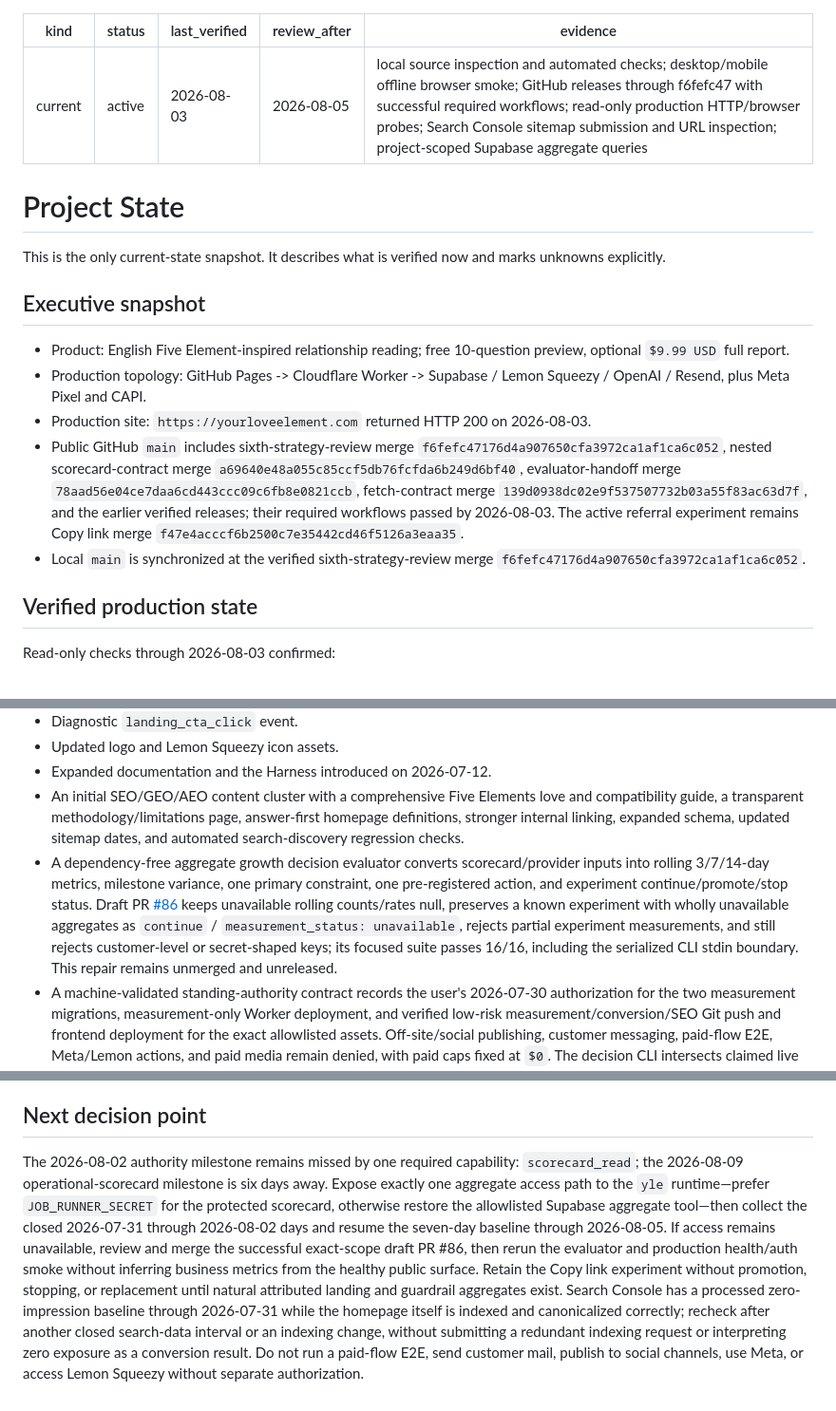
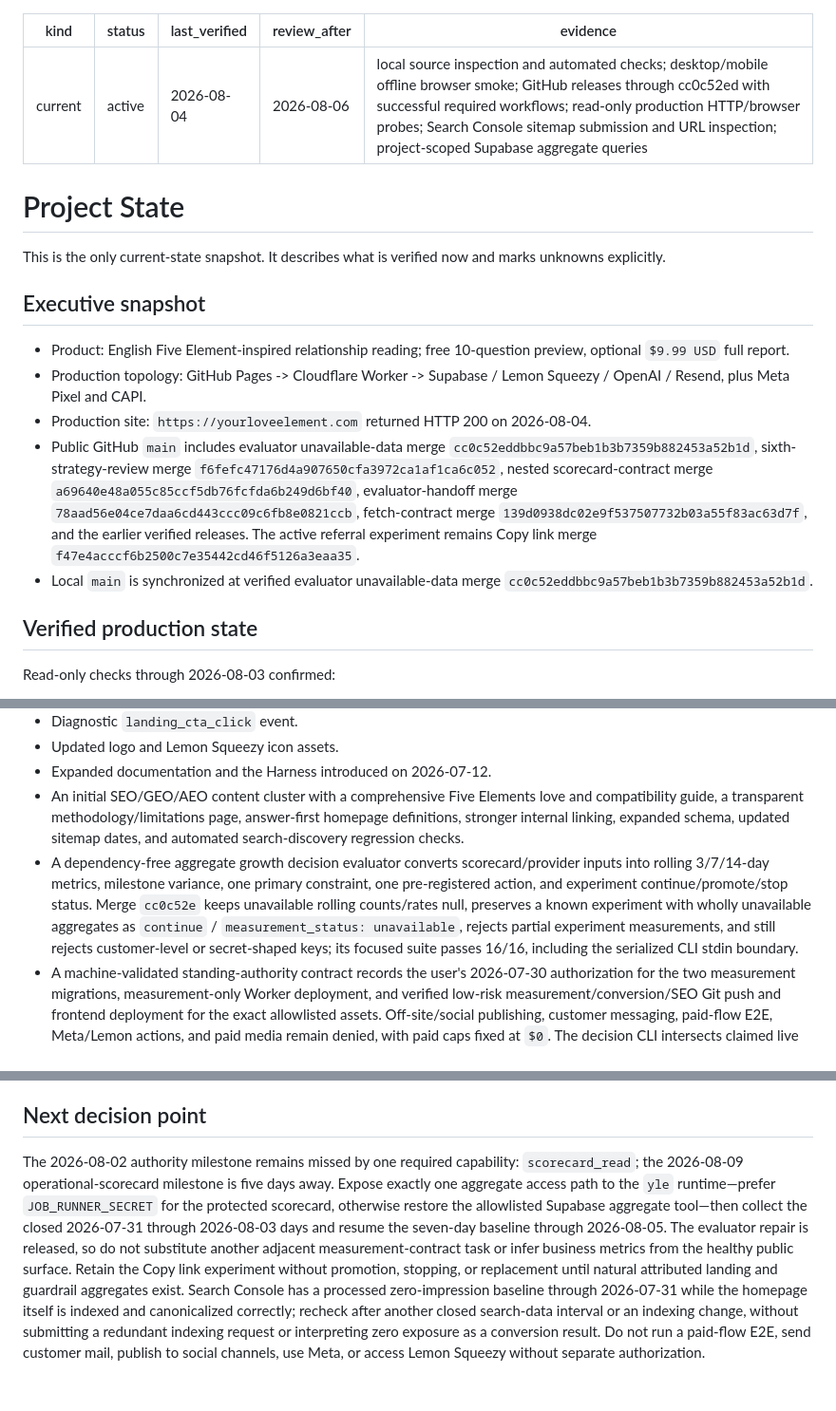
Before and after one commit to goodrambo/your-love-element, a Markdown page: docs/PROJECT_STATE.md, 3 parts joined by grey strips. Shown at 95% size. GitHub-like rendering.

```diff
--- a/docs/PROJECT_STATE.md
+++ b/docs/PROJECT_STATE.md
@@ -1,9 +1,9 @@
 ---
 kind: current
 status: active
-last_verified: 2026-08-03
-review_after: 2026-08-05
-evidence: local source inspection and automated checks; desktop/mobile offline browser smoke; GitHub releases through f6fefc47 with successful required workflows; read-only production HTTP/browser probes; Search Console sitemap submission and URL inspection; project-scoped Supabase aggregate queries
+last_verified: 2026-08-04
+review_after: 2026-08-06
+evidence: local source inspection and automated checks; desktop/mobile offline browser smoke; GitHub releases through cc0c52ed with successful required workflows; read-only production HTTP/browser probes; Search Console sitemap submission and URL inspection; project-scoped Supabase aggregate queries
 ---
 
 # Project State
@@ -14,9 +14,9 @@ This is the only current-state snapshot. It describes what is verified now and m
 
 - Product: English Five Element-inspired relationship reading; free 10-question preview, optional `$9.99 USD` full report.
 - Production topology: GitHub Pages -> Cloudflare Worker -> Supabase / Lemon Squeezy / OpenAI / Resend, plus Meta Pixel and CAPI.
-- Production site: `https://yourloveelement.com` returned HTTP 200 on 2026-08-03.
-- Public GitHub `main` includes sixth-strategy-review merge `f6fefc47176d4a907650cfa3972ca1af1ca6c052`, nested scorecard-contract merge `a69640e48a055c85ccf5db76fcfda6b249d6bf40`, evaluator-handoff merge `78aad56e04ce7daa6cd443ccc09c6fb8e0821ccb`, fetch-contract merge `139d0938dc02e9f537507732b03a55f83ac63d7f`, and the earlier verified releases; their required workflows passed by 2026-08-03. The active referral experiment remains Copy link merge `f47e4acccf6b2500c7e35442cd46f5126a3eaa35`.
-- Local `main` is synchronized at the verified sixth-strategy-review merge `f6fefc47176d4a907650cfa3972ca1af1ca6c052`.
+- Production site: `https://yourloveelement.com` returned HTTP 200 on 2026-08-04.
+- Public GitHub `main` includes evaluator unavailable-data merge `cc0c52eddbbc9a57beb1b3b7359b882453a52b1d`, sixth-strategy-review merge `f6fefc47176d4a907650cfa3972ca1af1ca6c052`, nested scorecard-contract merge `a69640e48a055c85ccf5db76fcfda6b249d6bf40`, evaluator-handoff merge `78aad56e04ce7daa6cd443ccc09c6fb8e0821ccb`, fetch-contract merge `139d0938dc02e9f537507732b03a55f83ac63d7f`, and the earlier verified releases. The active referral experiment remains Copy link merge `f47e4acccf6b2500c7e35442cd46f5126a3eaa35`.
+- Local `main` is synchronized at verified evaluator unavailable-data merge `cc0c52eddbbc9a57beb1b3b7359b882453a52b1d`.
 
 ## Verified production state
 
@@ -98,7 +99,7 @@ PR [#1](https://github.com/goodrambo/your-love-element/pull/1) was approved, cha
 - Updated logo and Lemon Squeezy icon assets.
 - Expanded documentation and the Harness introduced on 2026-07-12.
 - An initial SEO/GEO/AEO content cluster with a comprehensive Five Elements love and compatibility guide, a transparent methodology/limitations page, answer-first homepage definitions, stronger internal linking, expanded schema, updated sitemap dates, and automated search-discovery regression checks.
-- A dependency-free aggregate growth decision evaluator converts scorecard/provider inputs into rolling 3/7/14-day metrics, milestone variance, one primary constraint, one pre-registered action, and experiment continue/promote/stop status. Draft PR [#86](https://github.com/goodrambo/your-love-element/pull/86) keeps unavailable rolling counts/rates null, preserves a known experiment with wholly unavailable aggregates as `continue` / `measurement_status: unavailable`, rejects partial experiment measurements, and still rejects customer-level or secret-shaped keys; its focused suite passes 16/16, including the serialized CLI stdin boundary. This repair remains unmerged and unreleased.
+- A dependency-free aggregate growth decision evaluator converts scorecard/provider inputs into rolling 3/7/14-day metrics, milestone variance, one primary constraint, one pre-registered action, and experiment continue/promote/stop status. Merge `cc0c52e` keeps unavailable rolling counts/rates null, preserves a known experiment with wholly unavailable aggregates as `continue` / `measurement_status: unavailable`, rejects partial experiment measurements, and still rejects customer-level or secret-shaped keys; its focused suite passes 16/16, including the serialized CLI stdin boundary.
 - A machine-validated standing-authority contract records the user's 2026-07-30 authorization for the two measurement migrations, measurement-only Worker deployment, and verified low-risk measurement/conversion/SEO Git push and frontend deployment for the exact allowlisted assets. Off-site/social publishing, customer messaging, paid-flow E2E, Meta/Lemon actions, and paid media remain denied, with paid caps fixed at `$0`. The decision CLI intersects claimed live access with this policy so input data cannot authorize its own external action.
 
 ## Published conversion audit
@@ -133,4 +134,4 @@ These changes passed Harness checks and a fresh local browser smoke on 2026-07-3
 
 ## Next decision point
 
-The 2026-08-02 authority milestone remains missed by one required capability: `scorecard_read`; the 2026-08-09 operational-scorecard milestone is six days away. Expose exactly one aggregate access path to the `yle` runtime—prefer `JOB_RUNNER_SECRET` for the protected scorecard, otherwise restore the allowlisted Supabase aggregate tool—then collect the closed 2026-07-31 through 2026-08-02 days and resume the seven-day baseline through 2026-08-05. If access remains unavailable, review and merge the successful exact-scope draft PR #86, then rerun the evaluator and production health/auth smoke without inferring business metrics from the healthy public surface. Retain the Copy link experiment without promotion, stopping, or replacement until natural attributed landing and guardrail aggregates exist. Search Console has a processed zero-impression baseline through 2026-07-31 while the homepage itself is indexed and canonicalized correctly; recheck after another closed search-data interval or an indexing change, without submitting a redundant indexing request or interpreting zero exposure as a conversion result. Do not run a paid-flow E2E, send customer mail, publish to social channels, use Meta, or access Lemon Squeezy without separate authorization.
+The 2026-08-02 authority milestone remains missed by one required capability: `scorecard_read`; the 2026-08-09 operational-scorecard milestone is five days away. Expose exactly one aggregate access path to the `yle` runtime—prefer `JOB_RUNNER_SECRET` for the protected scorecard, otherwise restore the allowlisted Supabase aggregate tool—then collect the closed 2026-07-31 through 2026-08-03 days and resume the seven-day baseline through 2026-08-05. The evaluator repair is released, so do not substitute another adjacent measurement-contract task or infer business metrics from the healthy public surface. Retain the Copy link experiment without promotion, stopping, or replacement until natural attributed landing and guardrail aggregates exist. Search Console has a processed zero-impression baseline through 2026-07-31 while the homepage itself is indexed and canonicalized correctly; recheck after another closed search-data interval or an indexing change, without submitting a redundant indexing request or interpreting zero exposure as a conversion result. Do not run a paid-flow E2E, send customer mail, publish to social channels, use Meta, or access Lemon Squeezy without separate authorization.
```
Also changed, not shown: other parts of docs/PROJECT_STATE.md (+2 -1 lines), docs/BACKLOG.md (+4 -4 lines).
